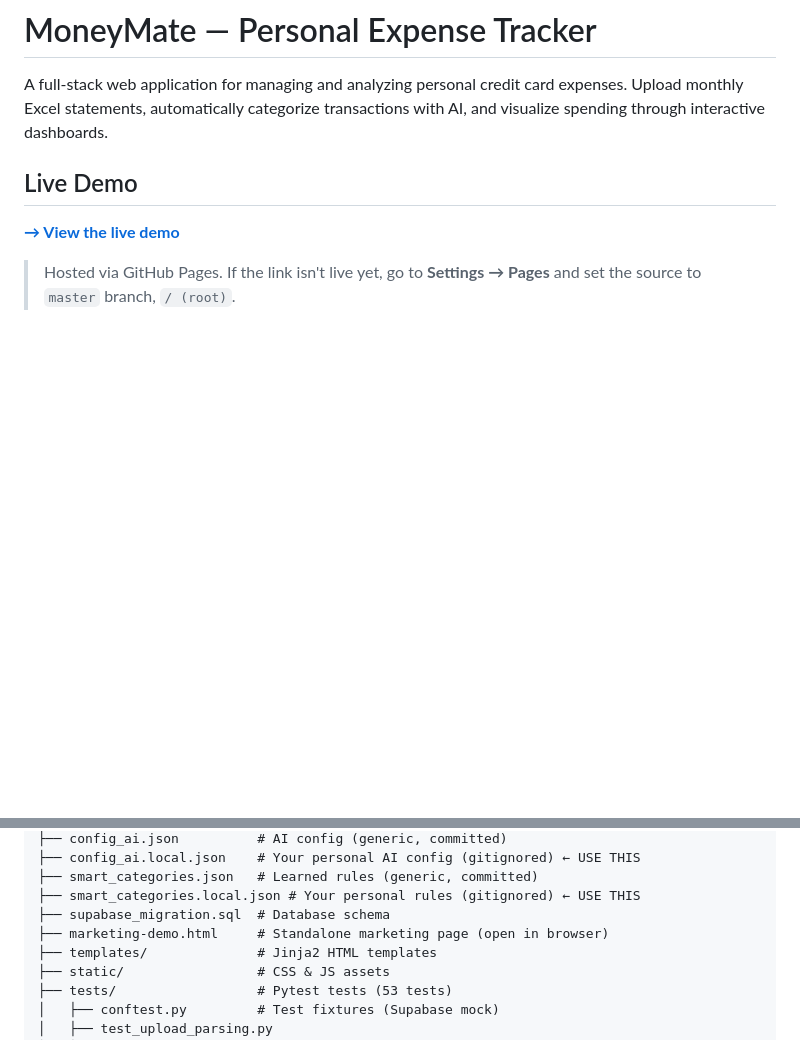
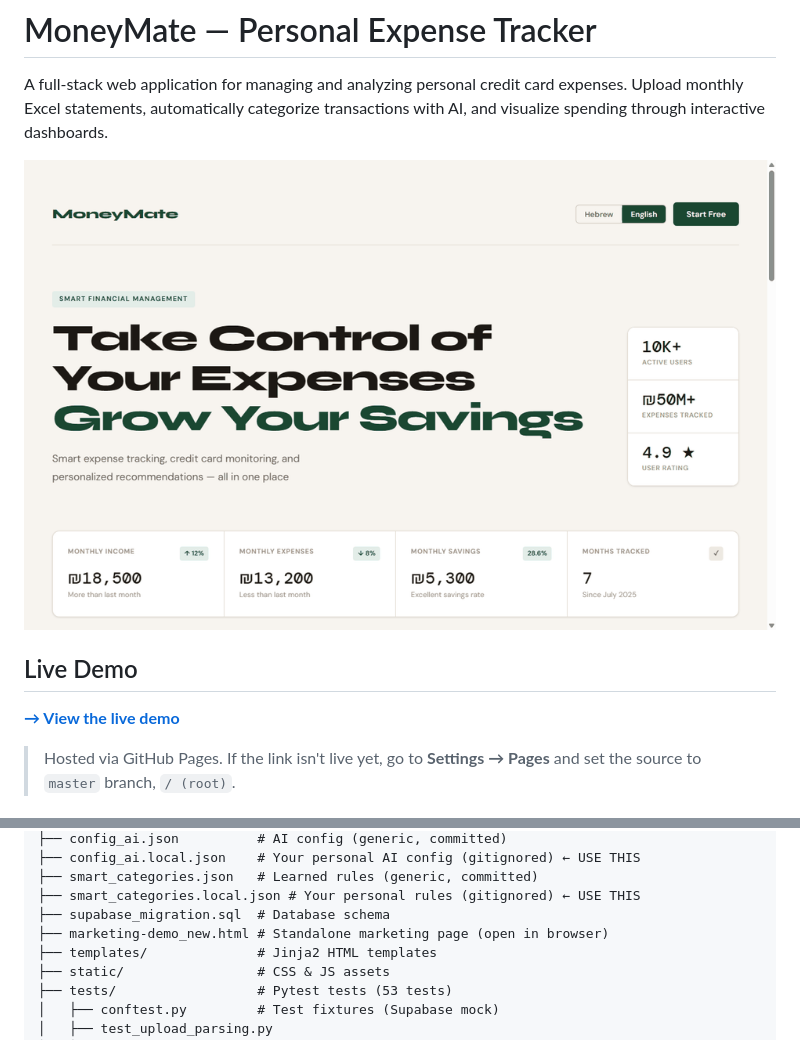
Before and after one commit to tomsand93/money-mate, a Markdown page: README.md, 2 parts joined by grey strips. Drawn GitHub-style; pictures changed too: assets/demo.gif (added); blank space fills up the shorter version.

```diff
--- a/README.md
+++ b/README.md
@@ -2,5 +2,7 @@
 
 A full-stack web application for managing and analyzing personal credit card expenses. Upload monthly Excel statements, automatically categorize transactions with AI, and visualize spending through interactive dashboards.
 
+![MoneyMate Demo](assets/demo.gif)
+
 ## Live Demo
 
@@ -60,7 +62,7 @@ money-mate/
 ├── smart_categories.json   # Learned rules (generic, committed)
 ├── smart_categories.local.json # Your personal rules (gitignored) ← USE THIS
 ├── supabase_migration.sql  # Database schema
-├── marketing-demo.html     # Standalone marketing page (open in browser)
+├── marketing-demo_new.html # Standalone marketing page (open in browser)
 ├── templates/              # Jinja2 HTML templates
 ├── static/                 # CSS & JS assets
 ├── tests/                  # Pytest tests (53 tests)
```
Also changed, not shown: other parts of README.md (+1 -1 lines), 1 other file.
